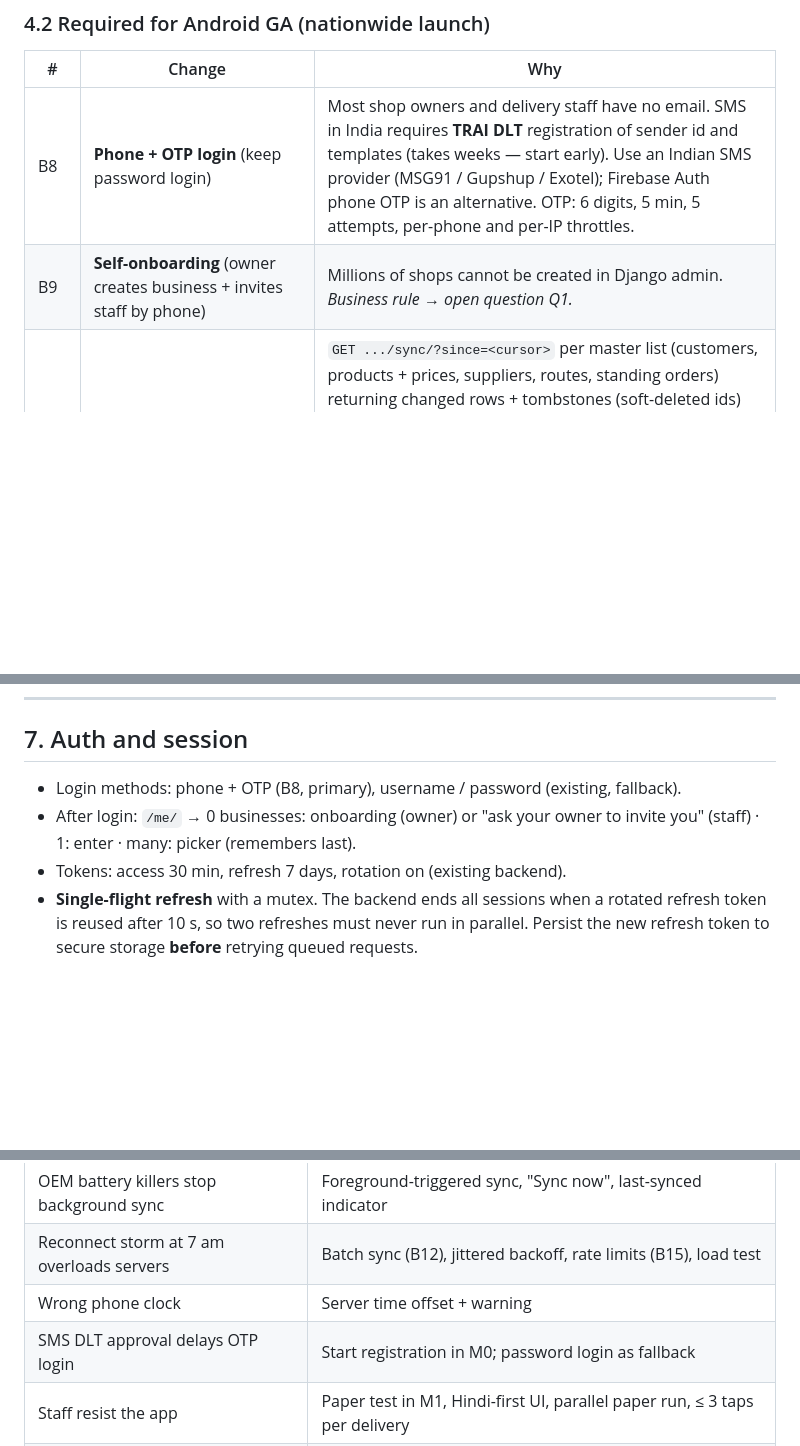
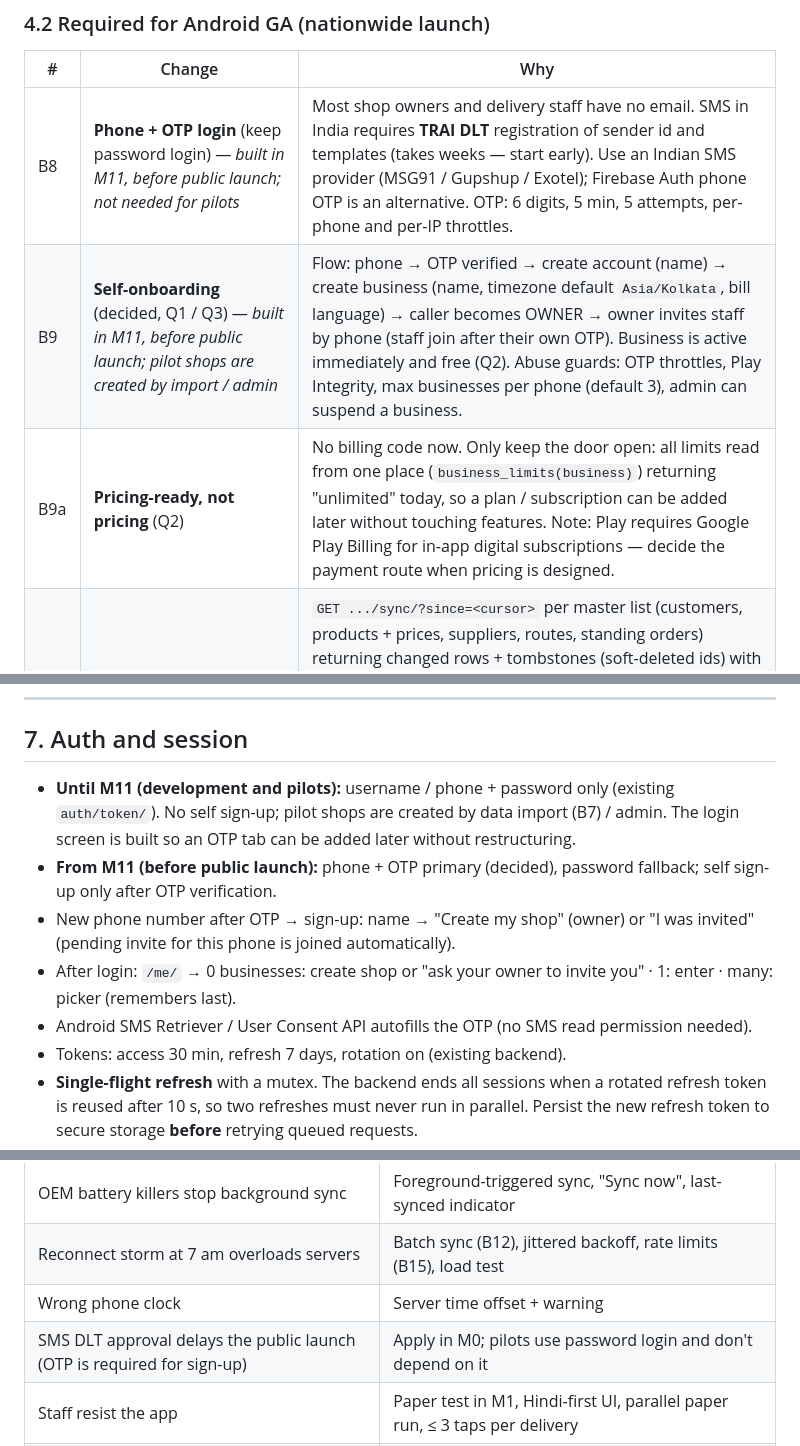
Before and after one commit to iajayparihar/dairy-business-management, a Markdown page: MOBILE_APP_PLAN.md, 3 parts joined by grey strips. Rendered like a GitHub page; blank space fills up the shorter version.

```diff
--- a/MOBILE_APP_PLAN.md
+++ b/MOBILE_APP_PLAN.md
@@ -74,8 +75,9 @@ Same working rules as CLAUDE.md: plan per step → owner approval → tests →
 
 | # | Change | Why |
 |---|--------|-----|
-| B8 | **Phone + OTP login** (keep password login) | Most shop owners and delivery staff have no email. SMS in India requires **TRAI DLT** registration of sender id and templates (takes weeks — start early). Use an Indian SMS provider (MSG91 / Gupshup / Exotel); Firebase Auth phone OTP is an alternative. OTP: 6 digits, 5 min, 5 attempts, per-phone and per-IP throttles. |
-| B9 | **Self-onboarding** (owner creates business + invites staff by phone) | Millions of shops cannot be created in Django admin. *Business rule → open question Q1.* |
+| B8 | **Phone + OTP login** (keep password login) — *built in M11, before public launch; not needed for pilots* | Most shop owners and delivery staff have no email. SMS in India requires **TRAI DLT** registration of sender id and templates (takes weeks — start early). Use an Indian SMS provider (MSG91 / Gupshup / Exotel); Firebase Auth phone OTP is an alternative. OTP: 6 digits, 5 min, 5 attempts, per-phone and per-IP throttles. |
+| B9 | **Self-onboarding** (decided, Q1 / Q3) — *built in M11, before public launch; pilot shops are created by import / admin* | Flow: phone → OTP verified → create account (name) → create business (name, timezone default `Asia/Kolkata`, bill language) → caller becomes OWNER → owner invites staff by phone (staff join after their own OTP). Business is active immediately and free (Q2). Abuse guards: OTP throttles, Play Integrity, max businesses per phone (default 3), admin can suspend a business. |
+| B9a | **Pricing-ready, not pricing** (Q2) | No billing code now. Only keep the door open: all limits read from one place (`business_limits(business)`) returning "unlimited" today, so a plan / subscription can be added later without touching features. Note: Play requires Google Play Billing for in-app digital subscriptions — decide the payment route when pricing is designed. |
 | B10 | **Delta sync endpoints** | `GET .../sync/?since=<cursor>` per master list (customers, products + prices, suppliers, routes, standing orders) returning changed rows + tombstones (soft-deleted ids) with a server cursor. At scale, re-downloading full lists every refresh is the single biggest avoidable load. Needs `updated_at` + index on every synced table (customers already has `updated_at`). |
 | B11 | **Cursor pagination** for large / growing lists (deliveries, collections, sales, payments, ledgers) | Offset pagination gets slower with depth and returns duplicates / skips while rows are inserted. Keep `StandardPagination` for small lists. |
 | B12 | **Batch write endpoint for sync** (`POST .../sync/batch/`, max 50 ops, each with its own `client_ref`, per-op result) | Cuts request count 10–50× during reconnect storms (thousands of phones regaining signal at 7 am). Each op still runs through the existing service layer and lock order; one op failing never rolls back others. |
@@ -177,8 +179,11 @@ Rules:
 
 ## 7. Auth and session
 
-- Login methods: phone + OTP (B8, primary), username / password (existing, fallback).
-- After login: `/me/` → 0 businesses: onboarding (owner) or "ask your owner to invite you" (staff) · 1: enter · many: picker (remembers last).
+- **Until M11 (development and pilots):** username / phone + password only (existing `auth/token/`). No self sign-up; pilot shops are created by data import (B7) / admin. The login screen is built so an OTP tab can be added later without restructuring.
+- **From M11 (before public launch):** phone + OTP primary (decided), password fallback; self sign-up only after OTP verification.
+- New phone number after OTP → sign-up: name → "Create my shop" (owner) or "I was invited" (pending invite for this phone is joined automatically).
+- After login: `/me/` → 0 businesses: create shop or "ask your owner to invite you" · 1: enter · many: picker (remembers last).
+- Android SMS Retriever / User Consent API autofills the OTP (no SMS read permission needed).
 - Tokens: access 30 min, refresh 7 days, rotation on (existing backend).
 - **Single-flight refresh** with a mutex. The backend ends all sessions when a rotated refresh token is reused after 10 s, so two refreshes must never run in parallel. Persist the new refresh token to secure storage **before** retrying queued requests.
 - Revoked session (logout elsewhere, password change, theft detection, push "force logout") → clear tokens and read cache, **keep the encrypted outbox**, show login with a reason.
@@ -405,7 +410,7 @@ For a nationwide product: at least **2 Flutter, 2 backend, 1 QA, 1 designer (par
 | OEM battery killers stop background sync | Foreground-triggered sync, "Sync now", last-synced indicator |
 | Reconnect storm at 7 am overloads servers | Batch sync (B12), jittered backoff, rate limits (B15), load test |
 | Wrong phone clock | Server time offset + warning |
-| SMS DLT approval delays OTP login | Start registration in M0; password login as fallback |
+| SMS DLT approval delays the public launch (OTP is required for sign-up) | Apply in M0; pilots use password login and don't depend on it |
 | Staff resist the app | Paper test in M1, Hindi-first UI, parallel paper run, ≤ 3 taps per delivery |
 | API change breaks old installs | Schema contract check, additive-only v1, force update via app-config |
 | Single DB limit at growth | Staged S1–S4 plan with measured triggers; tenant-scoped schema ready to shard |
```
Also changed, not shown: other parts of MOBILE_APP_PLAN.md (+12 -11 lines), CLAUDE.md (+1 -1 lines).
